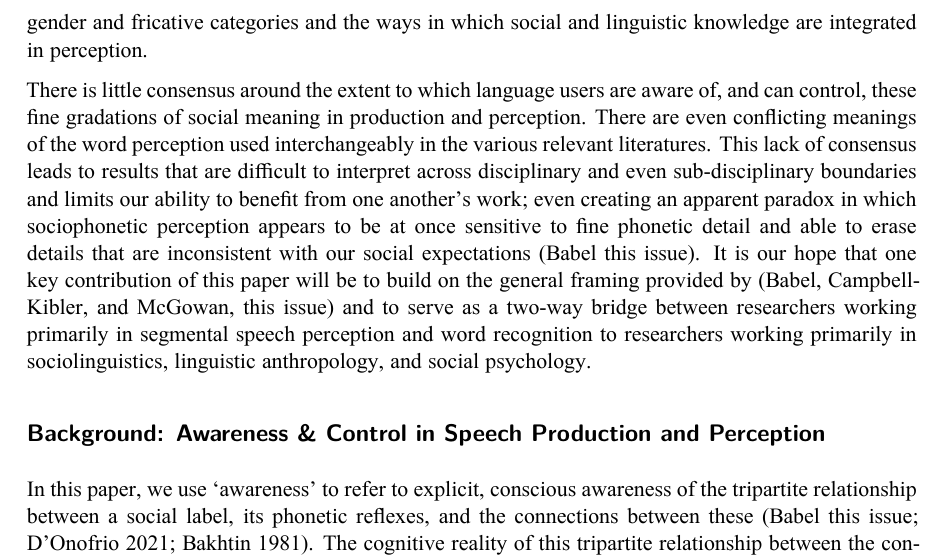
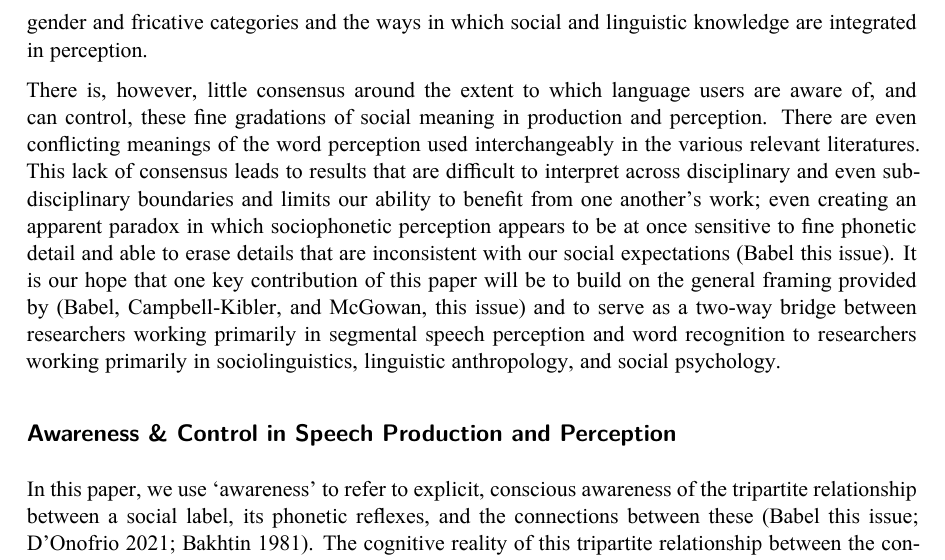
Before and after one commit to kbmcgowan/kl-km-jos-manusctipt, a LaTeX paper (_tex/index.tex): part of page 2 of 29, cut so that both start at the same text. The pictures show the PDF file index.pdf that the author committed with the source.

Commit message:
Built site for gh-pages

```diff
--- a/_tex/index.tex
+++ b/_tex/index.tex
@@ -238,24 +238,24 @@ manipulations. In doing so, we seek to explore the relationship between
 beliefs about talker gender and fricative categories and the ways in
 which social and linguistic knowledge are integrated in perception.
 
-There is little consensus around the extent to which language users are
-aware of, and can control, these fine gradations of social meaning in
-production and perception. There are even conflicting meanings of the
-word \emph{perception} used interchangeably in the various relevant
-literatures. This lack of consensus leads to results that are difficult
-to interpret across disciplinary and even sub-disciplinary boundaries
-and limits our ability to benefit from one another's work; even creating
-an apparent paradox in which sociophonetic perception appears to be at
-once sensitive to fine phonetic detail and able to erase details that
-are inconsistent with our social expectations (Babel this issue). It is
-our hope that one key contribution of this paper will be to build on the
-general framing provided by (Babel, Campbell-Kibler, and McGowan, this
-issue) and to serve as a two-way bridge between researchers working
-primarily in segmental speech perception and word recognition to
-researchers working primarily in sociolinguistics, linguistic
-anthropology, and social psychology.
-
-\subsection{Background: Awareness \& Control in Speech Production and
+There is, however, little consensus around the extent to which language
+users are aware of, and can control, these fine gradations of social
+meaning in production and perception. There are even conflicting
+meanings of the word \emph{perception} used interchangeably in the
+various relevant literatures. This lack of consensus leads to results
+that are difficult to interpret across disciplinary and even
+sub-disciplinary boundaries and limits our ability to benefit from one
+another's work; even creating an apparent paradox in which sociophonetic
+perception appears to be at once sensitive to fine phonetic detail and
+able to erase details that are inconsistent with our social expectations
+(Babel this issue). It is our hope that one key contribution of this
+paper will be to build on the general framing provided by (Babel,
+Campbell-Kibler, and McGowan, this issue) and to serve as a two-way
+bridge between researchers working primarily in segmental speech
+perception and word recognition to researchers working primarily in
+sociolinguistics, linguistic anthropology, and social psychology.
+
+\subsection{Awareness \& Control in Speech Production and
 Perception}\label{sec-background}
 
 In this paper, we use `awareness' to refer to explicit, conscious
```
Also changed, not shown: index.pdf, _tex/index.tex (2 more changed lines), 5 other files.
